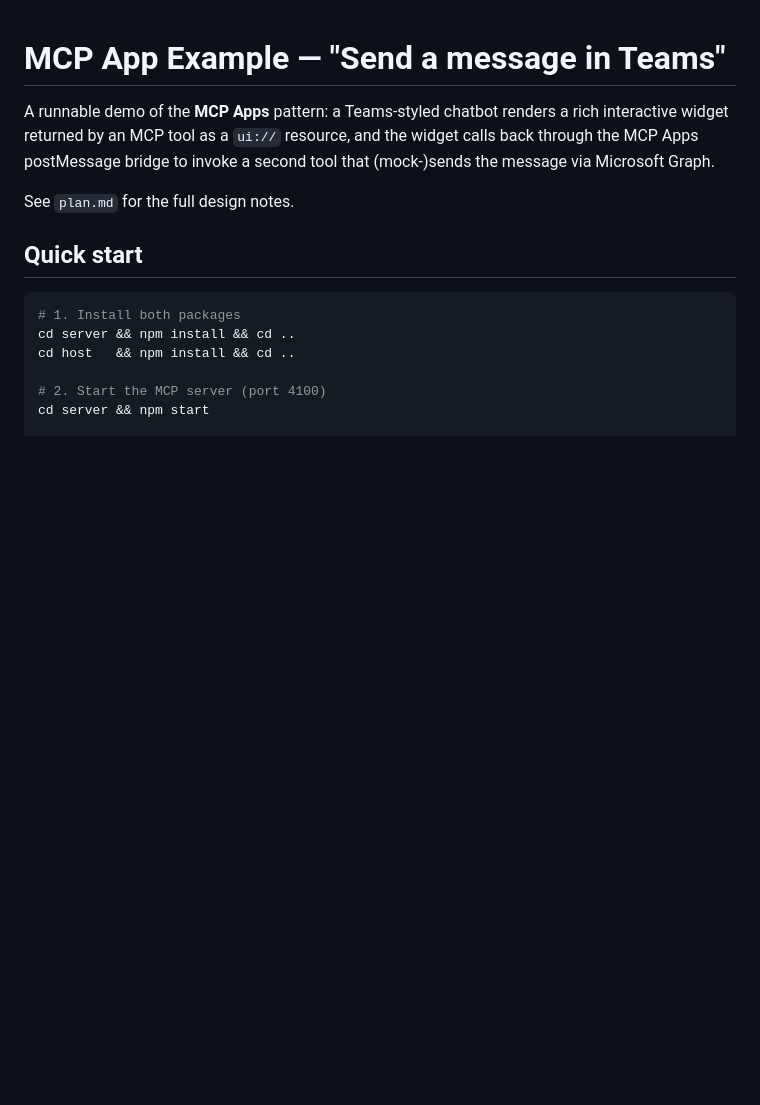
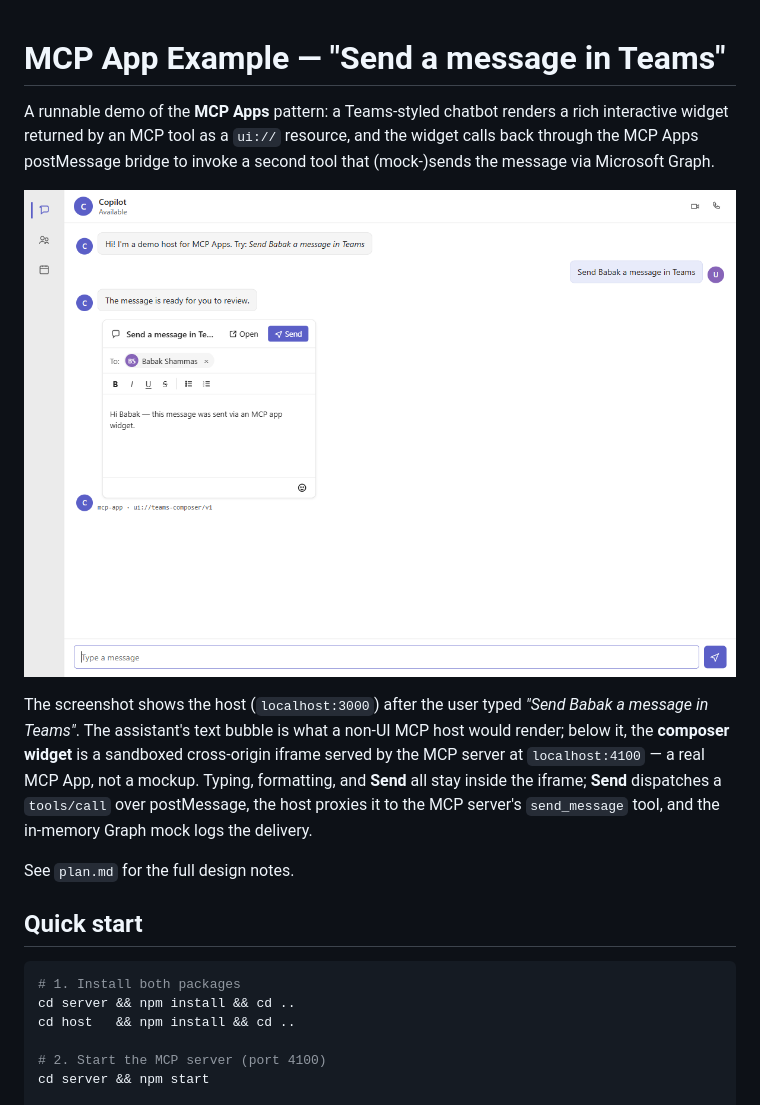
Before and after one commit to rohitpagariya/mcp-app-example, a Markdown page: README.md, the part around the change. GitHub-like rendering; pictures changed too: docs/screenshot.png (added); blank space fills up the shorter version.

Commit message:
Add screenshot of the rendered MCP App widget to the README
Captures the host at http://localhost:3000 after the user typed
"Send Babak a message in Teams" — the assistant text bubble plus the
composer widget (cross-origin iframe served by the MCP server) rendered
inline, with the To: chip resolved and a drafted message body.

The image lives at docs/screenshot.png so GitHub renders it inline.

```diff
--- a/README.md
+++ b/README.md
@@ -4,6 +4,17 @@ A runnable demo of the **MCP Apps** pattern: a Teams-styled chatbot renders a
 rich interactive widget returned by an MCP tool as a `ui://` resource, and the
 widget calls back through the MCP Apps postMessage bridge to invoke a second
 tool that (mock-)sends the message via Microsoft Graph.
+
+![Teams-styled chatbot with an MCP App composer widget rendered inline](docs/screenshot.png)
+
+The screenshot shows the host (`localhost:3000`) after the user typed
+*"Send Babak a message in Teams"*. The assistant's text bubble is what a
+non-UI MCP host would render; below it, the **composer widget** is a
+sandboxed cross-origin iframe served by the MCP server at `localhost:4100` —
+a real MCP App, not a mockup. Typing, formatting, and **Send** all stay
+inside the iframe; **Send** dispatches a `tools/call` over postMessage,
+the host proxies it to the MCP server's `send_message` tool, and the
+in-memory Graph mock logs the delivery.
 
 See `plan.md` for the full design notes.
 
```
